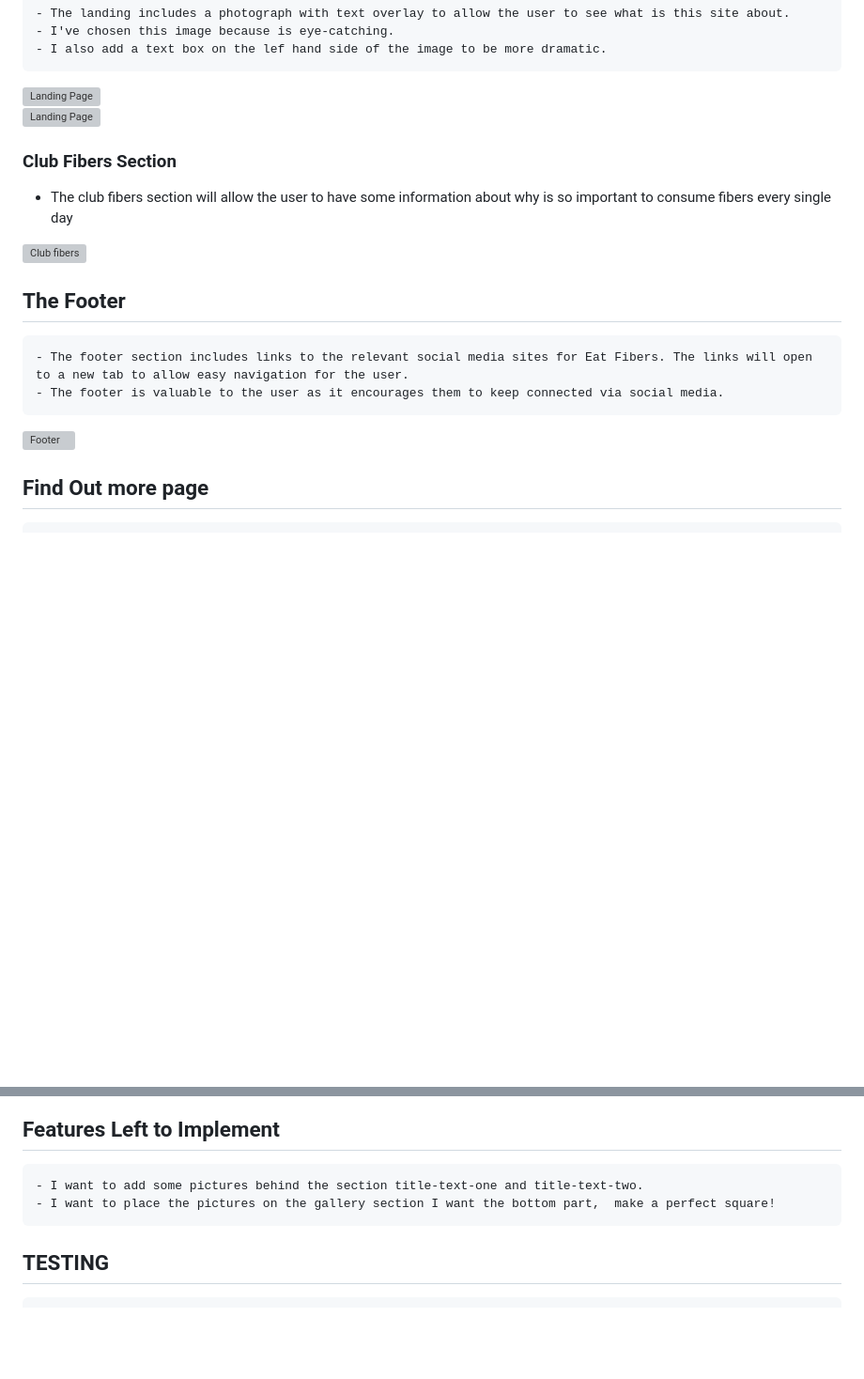
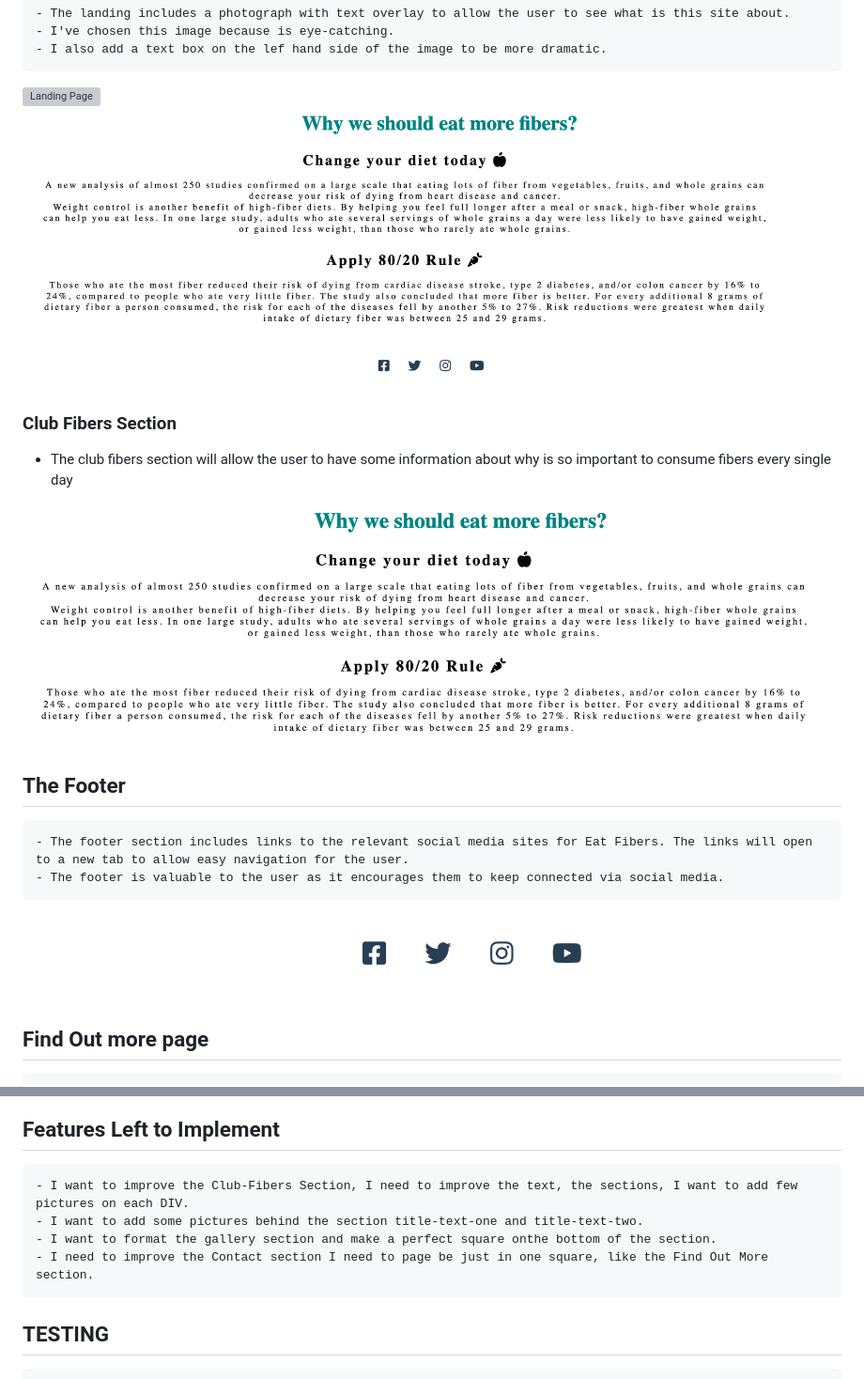
Before and after one commit to gleidecn/eat-fibers, a Markdown page: README.md, 2 parts joined by grey strips. Shown: that part at 94% size. Drawn GitHub-style; pictures changed too: assets/images/firefox-landing-02.png (added); blank space fills up the shorter version; grey boxes are pictures that could not be loaded.

Commit message:
Add images to the readme file landing, club-fibers, viedo, and the comoarations beteen the browsers

```diff
--- a/README.md
+++ b/README.md
@@ -21,22 +21,22 @@ Eat fibers is a site that wants to encourage people to add more fibers to their
     - I've chosen this image because is eye-catching.
     - I also add a text box on the lef hand side of the image to be more dramatic.
 
-![Landing Page](./assets/images/.png)
-![Landing Page](./assets/images/.png)
+![Landing Page](./assets/images/firefox-landing.png)
+![Landing Page](./assets/images/firefox-landing-02.png)
 
 ### Club Fibers Section
 
    - The club fibers section will allow the user to have some information about why is so important to consume fibers every single day
 
 
-  ![Club fibers](./assets/images/.png)
+  ![Club fibers](./assets/images/club-fibers-02.png)
 
 ## The Footer
 
     - The footer section includes links to the relevant social media sites for Eat Fibers. The links will open to a new tab to allow easy navigation for the user.
     - The footer is valuable to the user as it encourages them to keep connected via social media.
 
-![Footer](./assets/images/.png)
+![Footer](./assets/images/footer.png)
 
 ## Find Out more page
 
@@ -62,8 +60,10 @@ Eat fibers is a site that wants to encourage people to add more fibers to their
 
  ## Features Left to Implement
 
+    - I want to improve the Club-Fibers Section, I need to improve the text, the sections, I want to add few pictures on each DIV.
     - I want to add some pictures behind the section title-text-one and title-text-two.
-    - I want to place the pictures on the gallery section I want the bottom part,  make a perfect square!
+    - I want to format the gallery section and make a perfect square onthe bottom of the section.
+    - I need to improve the Contact section I need to page be just in one square, like the Find Out More section.
 
 
 
```
Also changed, not shown: other parts of README.md (+14 -10 lines), assets/images/club-fibers-02.png (renamed from assets/images/Screenshot 2021-08-30 at 19.20.59.png), 2 other files.
